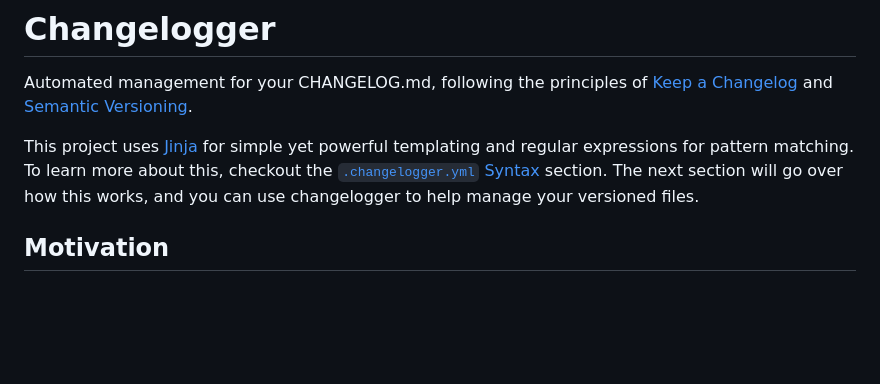
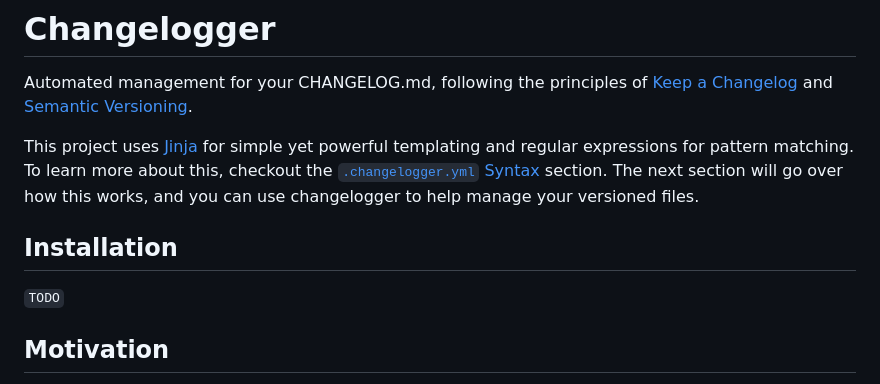
Before and after one commit to award28/changelogger, a Markdown page: docs/README.md, the part around the change. Rendered like a GitHub page; blank space fills up the shorter version.

Commit message:
Add installation section

````diff
--- a/docs/README.md
+++ b/docs/README.md
@@ -10,6 +10,10 @@ about this, checkout the [`.changelogger.yml` Syntax](#changelogger-syntax)
 section. The next section will go over how this works, and you can use
 changelogger to help manage your versioned files.
 
+
+## Installation
+
+```TODO```
 
 ## Motivation
 
````
